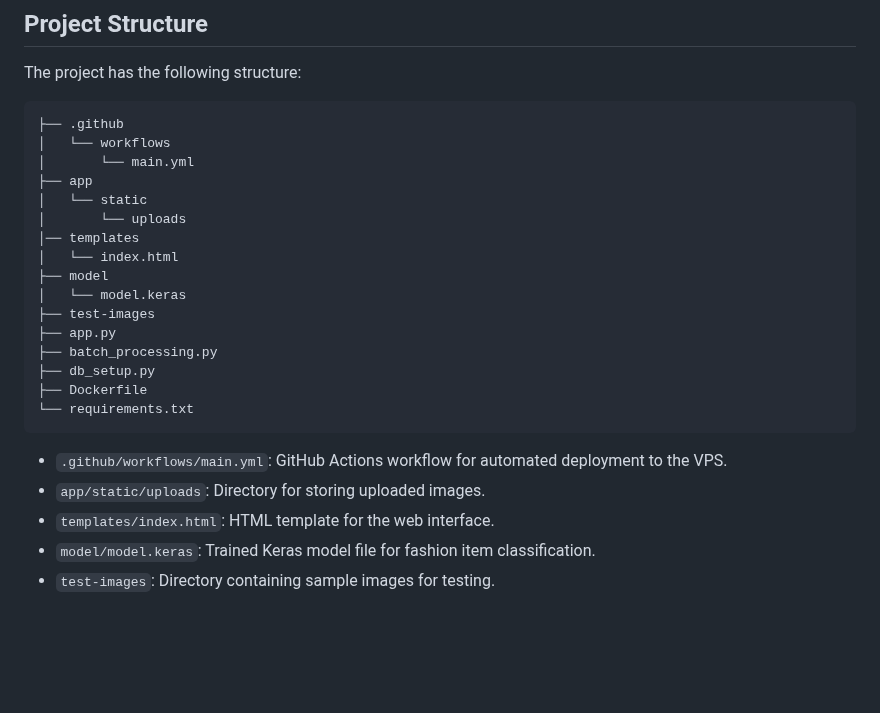
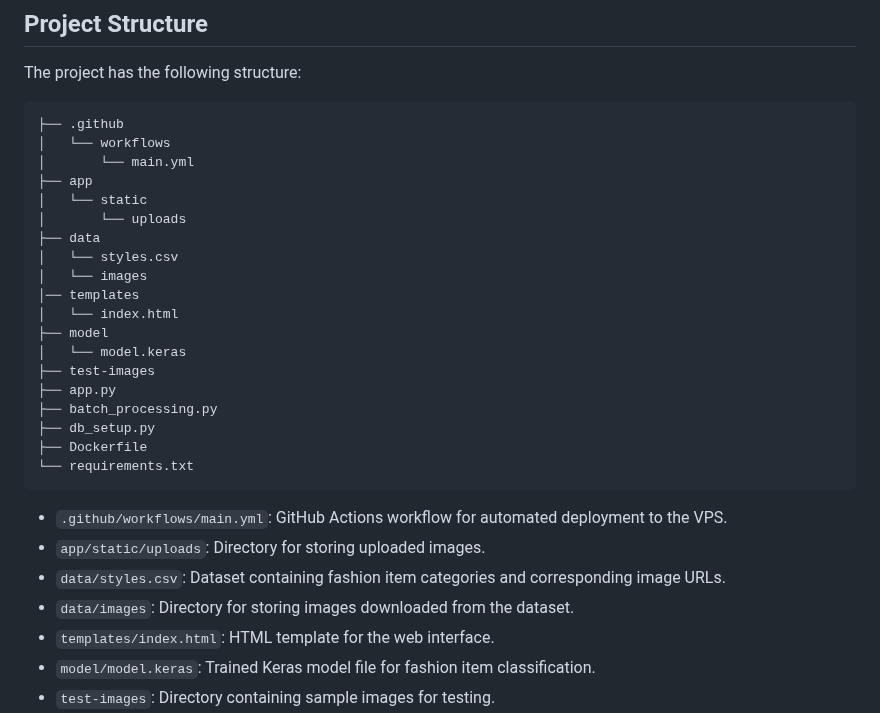
Before and after one commit to mohamadsolouki/Batch-Processing, a Markdown page: README.md, the part around the change. GitHub-like rendering; blank space fills up the shorter version.

```diff
--- a/README.md
+++ b/README.md
@@ -22,6 +22,9 @@ The project has the following structure:
 ├── app
 │   └── static
 │       └── uploads
+├── data
+│   └── styles.csv
+│   └── images
 │── templates
 │   └── index.html
 ├── model
@@ -36,6 +39,8 @@ The project has the following structure:
 
 - `.github/workflows/main.yml`: GitHub Actions workflow for automated deployment to the VPS.
 - `app/static/uploads`: Directory for storing uploaded images.
+- `data/styles.csv`: Dataset containing fashion item categories and corresponding image URLs.
+- `data/images`: Directory for storing images downloaded from the dataset.
 - `templates/index.html`: HTML template for the web interface.
 - `model/model.keras`: Trained Keras model file for fashion item classification.
 - `test-images`: Directory containing sample images for testing.
```
